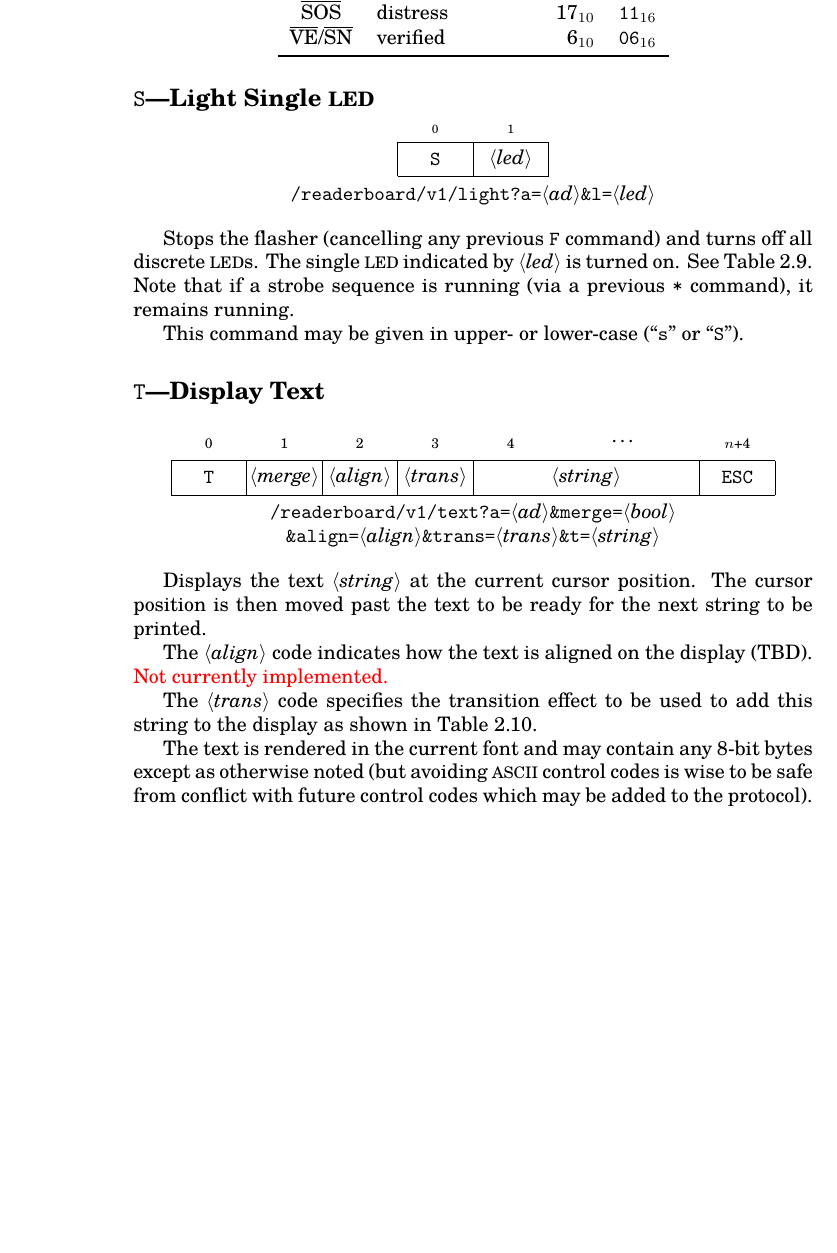
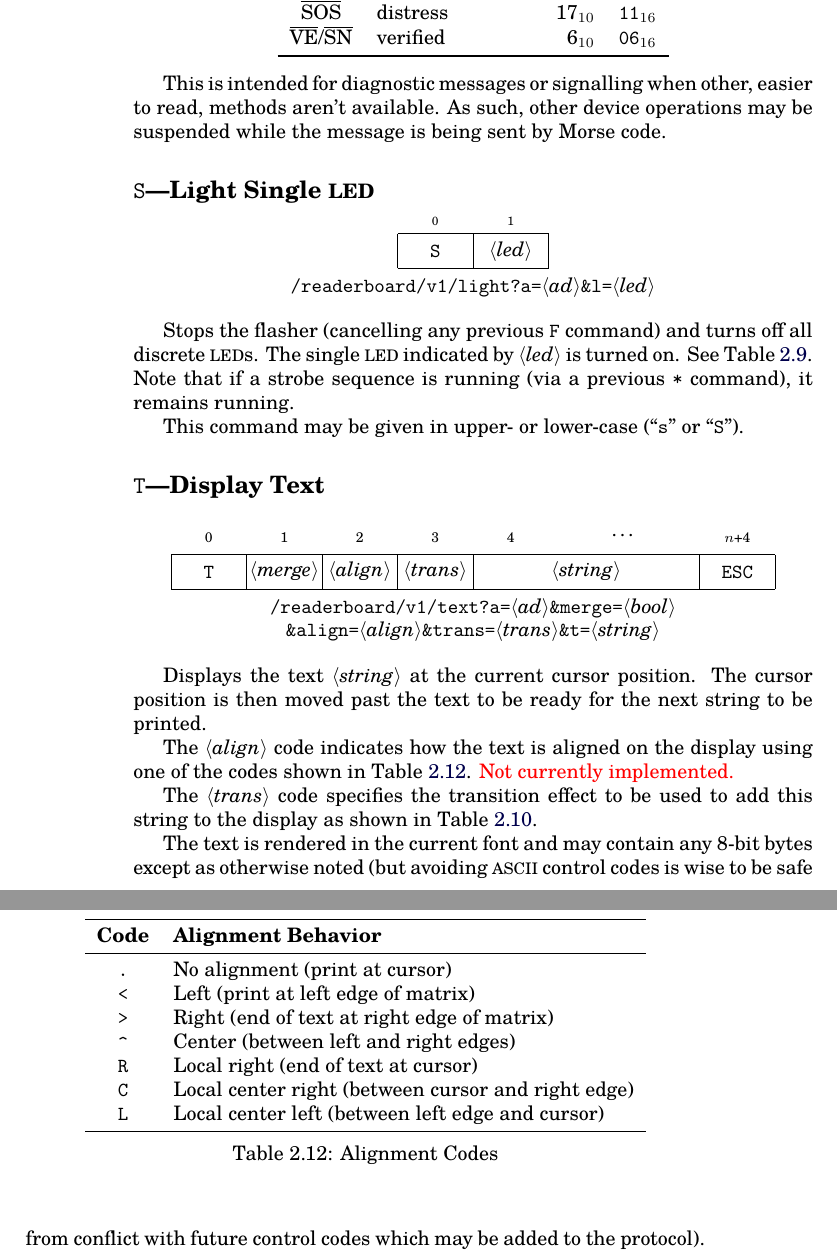
Before and after one commit to MadScienceZone/readerboard, a LaTeX book (doc/readerboard.tex): part of page 34 of 69 before the commit and two parts of pages 34 and 35 of 69 after it, the two joined at a grey line, cut so that both start at the same text, the shorter picture padded with empty space. Compiled offline with pdfLaTeX.

```diff
--- a/doc/readerboard.tex
+++ b/doc/readerboard.tex
@@ -2025,6 +2025,8 @@
 	\end{tabular}
 \end{center}
 
+This is intended for diagnostic messages or signalling when other, easier to read, methods aren't available.
+As such, other device operations may be suspended while the message is being sent by Morse code.
 
 \section{\z{S}---Light Single \led}
 \begin{center}
@@ -2077,7 +2079,23 @@
 Displays the text \Var*{string} at the current cursor position. The cursor position is
 then moved past the text to be ready for the next string to be printed.
 
-The \Var*{align} code indicates how the text is aligned on the display (TBD). {\color{red} Not currently implemented.}
+The \Var*{align} code indicates how the text is aligned on the display using one of the codes
+shown in Table~\ref{tbl:alignments}. {\color{red} Not currently implemented.}
+\begin{table}
+	\begin{center}
+		\begin{tabular}{cl}\toprule
+			\bfseries Code & \bfseries Alignment Behavior\\\midrule
+			\z{.} & No alignment (print at cursor)\\
+			\z{<} & Left (print at left edge of matrix)\\
+			\z{>} & Right (end of text at right edge of matrix)\\
+			\z{\textasciicircum} & Center (between left and right edges)\\
+			\z{R} & Local right (end of text at cursor)\\
+			\z{C} & Local center right (between cursor and right edge)\\
+			\z{L} & Local center left (between left edge and cursor)\\\bottomrule
+		\end{tabular}
+		\caption{Alignment Codes\label{tbl:alignments}}
+	\end{center}
+\end{table}
 
 The \Var*{trans} code specifies the transition effect to be used to add this string to the
 display as shown in Table~\ref{tbl:transitions}.
```
Also changed, not shown: doc/common.tex (+1 -1 lines), firmware/readerboard/Makefile, 4 other files.
